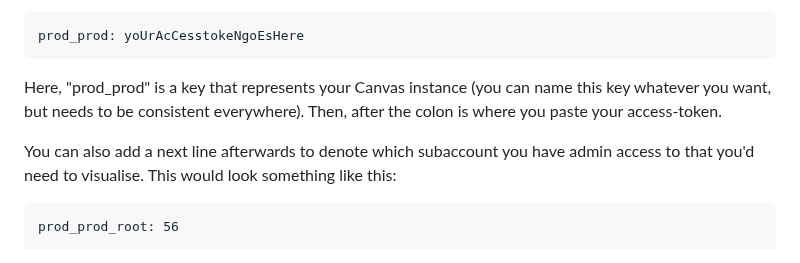
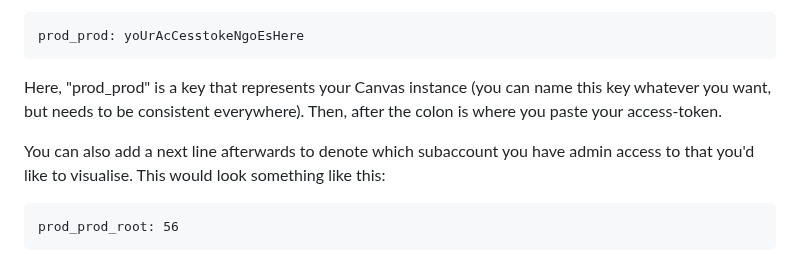
Before and after one commit to apurbzz-1994/canvaslms-subaccount-visualiser, a Markdown page: README.md, the part around the change. GitHub-like rendering.

````diff
--- a/README.md
+++ b/README.md
@@ -42,7 +42,7 @@ prod_prod: yoUrAcCesstokeNgoEsHere
 
 Here, "prod_prod" is a key that represents your Canvas instance (you can name this key whatever you want, but needs to be consistent everywhere). Then, after the colon is where you paste your access-token.
 
-You can also add a next line afterwards to denote which subaccount you have admin access to that you'd need to visualise. This would look something like this:
+You can also add a next line afterwards to denote which subaccount you have admin access to that you'd like to visualise. This would look something like this:
 
 ```
 prod_prod_root: 56
````
